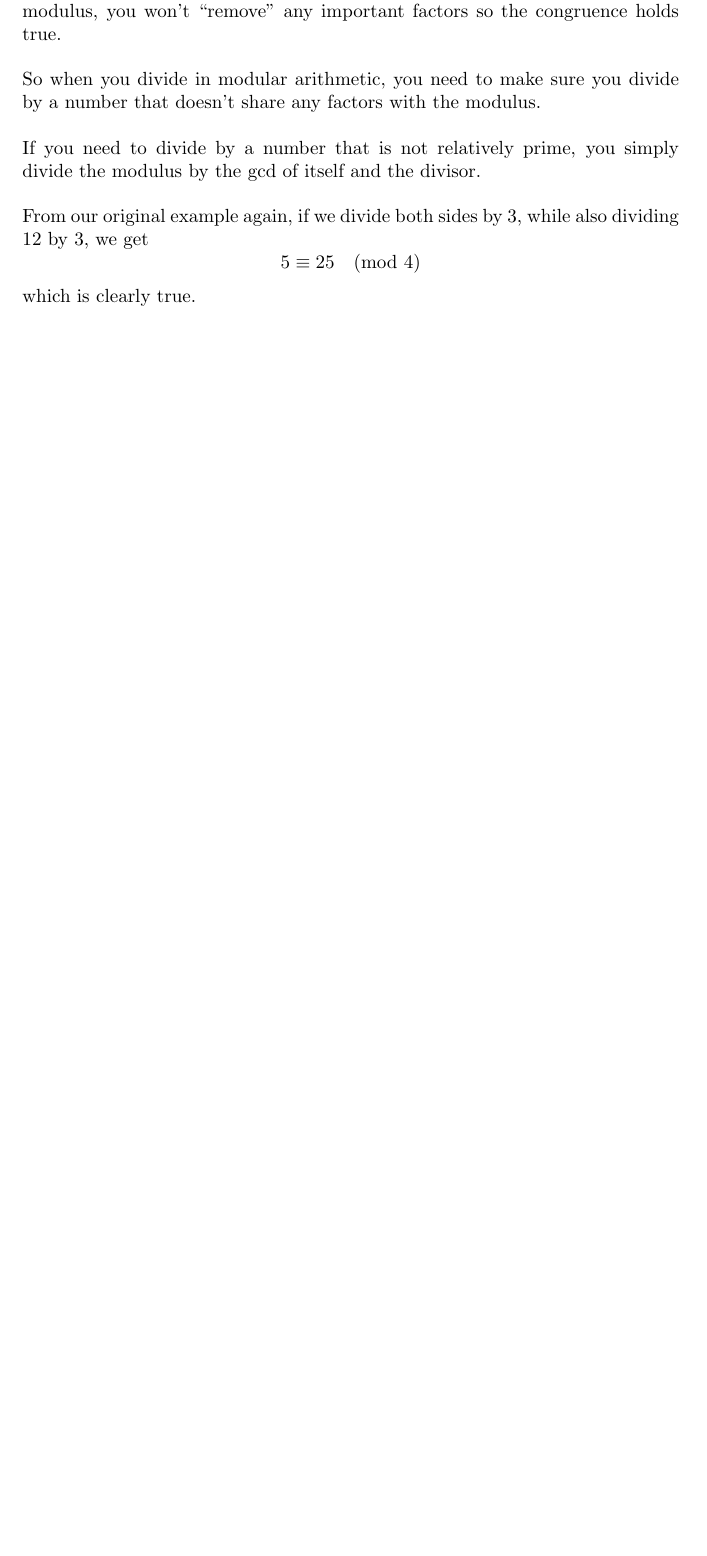
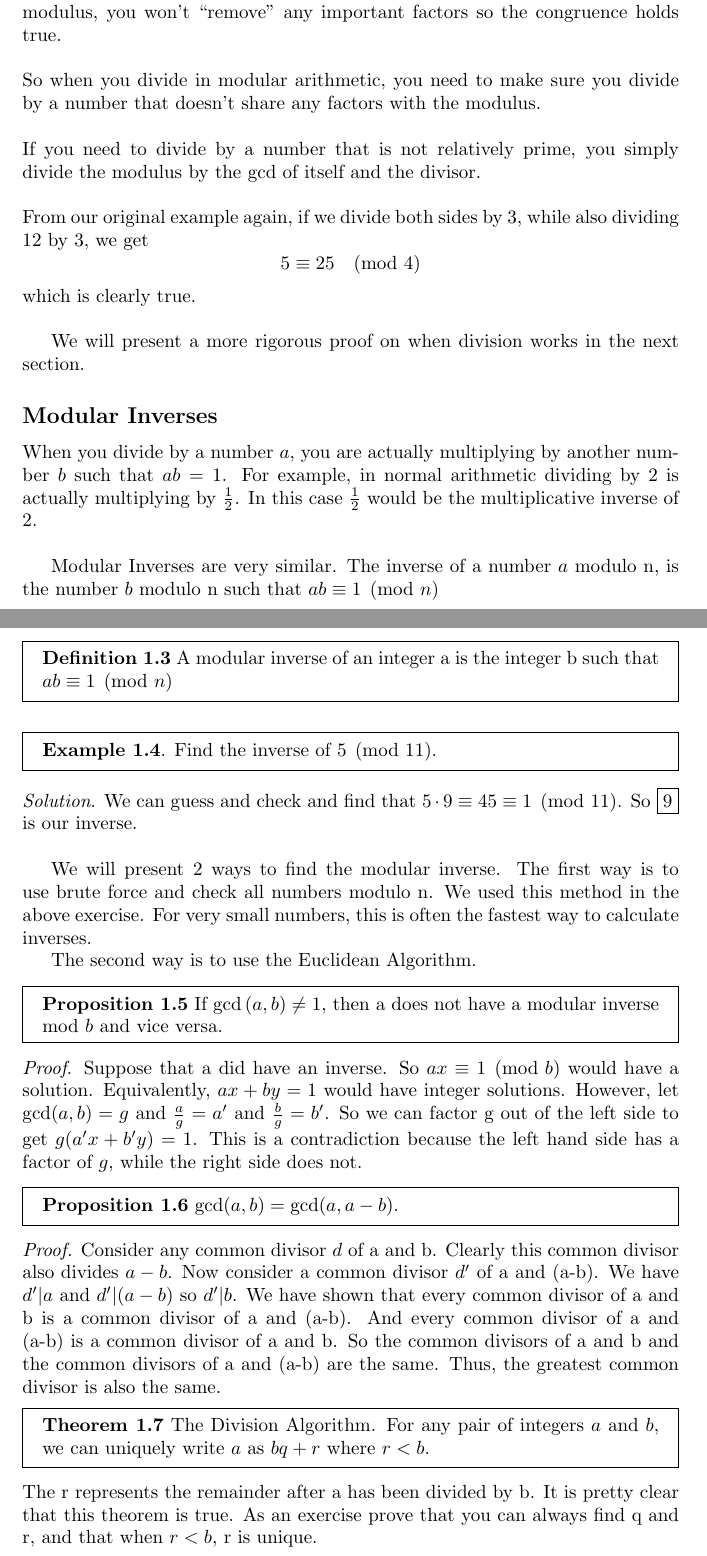
Before and after one commit to focus-learning/focus-learning.github.io, a LaTeX document (Number Theory/modular_arithmetic_beg/modular_arithmetic.tex): part of page 2 of 4 before the commit and two parts of pages 2 and 3 of 5 after it, the two joined at a grey line, cut so that both start at the same text, the shorter picture padded with empty space. Compiled offline with pdfLaTeX.

Commit message:
modular arithmetic

```diff
--- a/Number Theory/modular_arithmetic_beg/modular_arithmetic.tex
+++ b/Number Theory/modular_arithmetic_beg/modular_arithmetic.tex
@@ -58,5 +58,51 @@ So when you divide in modular arithmetic, you need to make sure you divide by a
 If you need to divide by a number that is not relatively prime, you simply divide the modulus by the gcd of itself and the divisor.
 \\\\
 From our original example again, if we divide both sides by 3, while also dividing 12 by 3, we get
-$$5 \equiv 25 \pmod{4}$$ which is clearly true.
+$$5 \equiv 25 \pmod{4}$$ which is clearly true. \\
 
+We will present a more rigorous proof on when division works in the next section.
+
+\subsection*{Modular Inverses}
+When you divide by a number $a$, you are actually multiplying by another number $b$ such that $ab=1$.
+For example, in normal arithmetic dividing by $2$ is actually multiplying by $\frac{1}{2}$.
+In this case $\frac{1}{2}$ would be the multiplicative inverse of $2$.
+\\
+
+Modular Inverses are very similar. The inverse of a number $a$ modulo n, is the number $b$ modulo n such that $ab \equiv 1 \pmod{n}$\\\\\\
+\begin{mdframed}
+\textbf{Definition 1.3} A modular inverse of an integer a is the integer b such that $ab \equiv 1 \pmod{n}$
+\end{mdframed}
+\begin{mdframed}
+    \textbf{Example 1.4}. Find the inverse of $5 \pmod{11}$.
+\end{mdframed}
+\emph{Solution}. We can guess and check and find that $5\cdot 9\equiv 45 \equiv 1 \pmod{11}$. So \boxed{9} is our inverse.
+\\
+
+We will present 2 ways to find the modular inverse.
+The first way is to use brute force and check all numbers modulo n. We used this
+method in the above exercise. For very small numbers, this is often the fastest way to calculate inverses.
+
+The second way is to use the Euclidean Algorithm.
+\begin{mdframed}
+    \textbf{Proposition 1.5} If $\gcd{(a,b)}\neq 1$, then a does not have a modular inverse $\mod b$ and vice versa.
+\end{mdframed}
+\emph{Proof}. Suppose that a did have an inverse. So $ax \equiv 1 \pmod{b}$ would have a solution. Equivalently, $ax+by = 1$ would have integer solutions.
+However, let $\gcd(a,b) = g$ and $\frac{a}{g} = a'$ and $\frac{b}{g} = b'$. So we can factor g out of the left side to get $g(a'x+b'y) = 1$. This is a contradiction
+because the left hand side has a factor of $g$, while the right side does not.
+
+\begin{mdframed}
+    \textbf{Proposition 1.6} $\gcd(a,b) = \gcd(a,a-b)$.
+\end{mdframed}
+\emph{Proof.} Consider any common divisor $d$ of a and b. Clearly this common divisor also divides $a-b$.
+Now consider a common divisor $d'$ of a and (a-b). We have $d'|a$ and $d' | (a-b)$ so $d'|b$. We have shown that every common divisor of a and b is a common divisor of a and (a-b).
+And every common divisor of a and (a-b) is a common divisor of a and b. So the common divisors of a and b and the common divisors of a and (a-b) are the same. Thus, the greatest common divisor is also the same.
+
+\begin{mdframed}
+    \textbf{Theorem 1.7} The Division Algorithm. For any pair of integers $a$ and $b$, we can uniquely write $a$ as $bq + r$ where $r<b$.
+\end{mdframed}
+The r represents the remainder after a has been divided by b. It is pretty clear that this theorem is true. As an exercise prove that you can always find q and r,
+and that when $r < b$, r is unique.
+\newline
+\newline
+\newline
+\newline
```
Also changed, not shown: Number Theory/modular_arithmetic_beg/modular_arithmetic.pdf, Number Theory/modular_arithmetic_beg/modular_arithmetic.tex (55 more changed lines), 5 other files.
